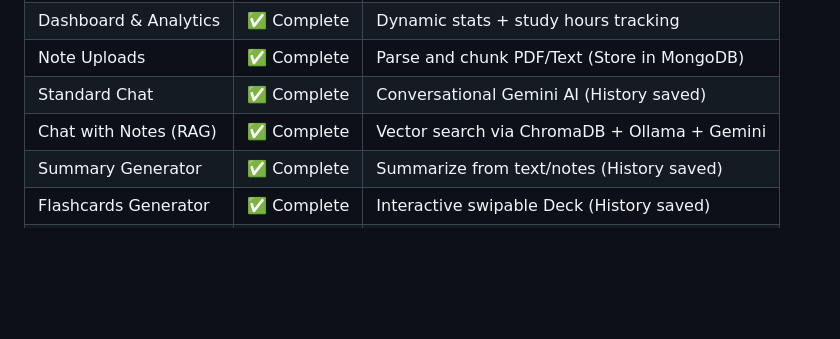
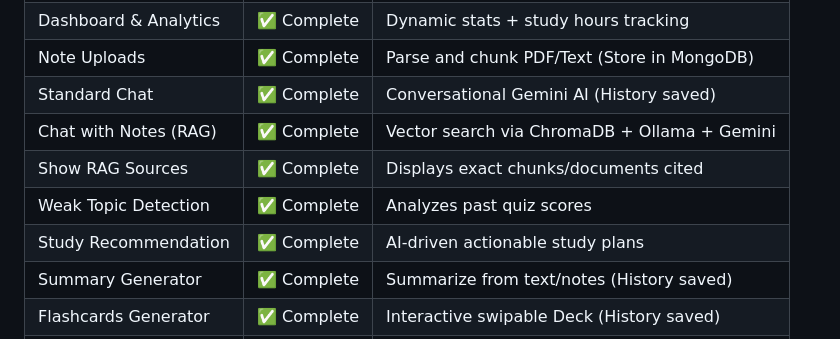
Before and after one commit to daxgandhi/ai-second-brain-for-students, a Markdown page: README.md, the part around the change. Drawn GitHub-style; blank space fills up the shorter version.

Commit message:
docs: add missing features to README list

```diff
--- a/README.md
+++ b/README.md
@@ -204,6 +204,9 @@ To run the RAG Features locally (Chat with Notes), ensure you are running an Oll
 | Note Uploads | ✅ Complete | Parse and chunk PDF/Text (Store in MongoDB) |
 | Standard Chat | ✅ Complete | Conversational Gemini AI (History saved) |
 | Chat with Notes (RAG) | ✅ Complete | Vector search via ChromaDB + Ollama + Gemini |
+| Show RAG Sources | ✅ Complete | Displays exact chunks/documents cited |
+| Weak Topic Detection | ✅ Complete | Analyzes past quiz scores |
+| Study Recommendation | ✅ Complete | AI-driven actionable study plans |
 | Summary Generator | ✅ Complete | Summarize from text/notes (History saved) |
 | Flashcards Generator| ✅ Complete | Interactive swipable Deck (History saved) |
 | Exam/Paper Generator| ✅ Complete | Mid/End-Sem, MCQs (Results history saved) |
```
